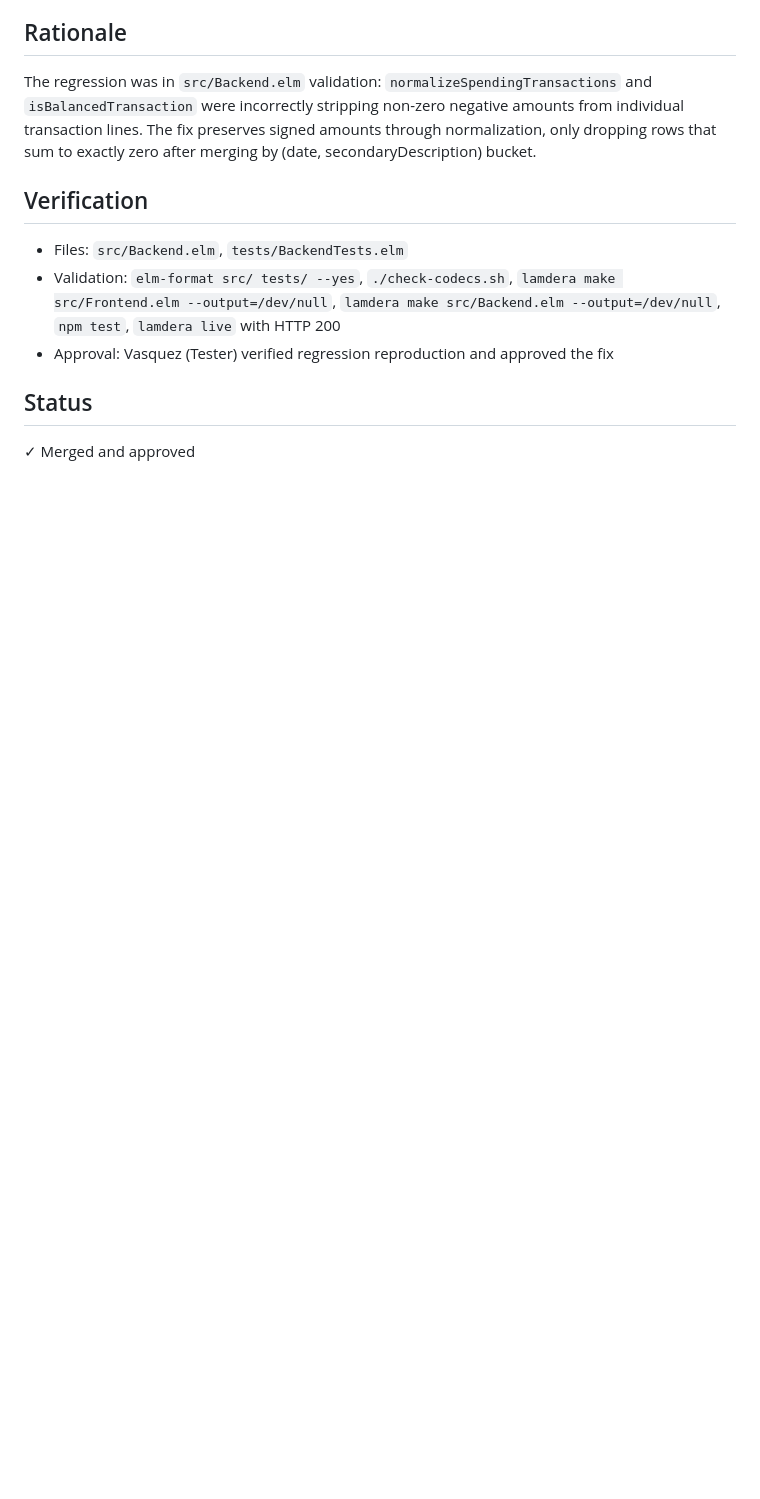
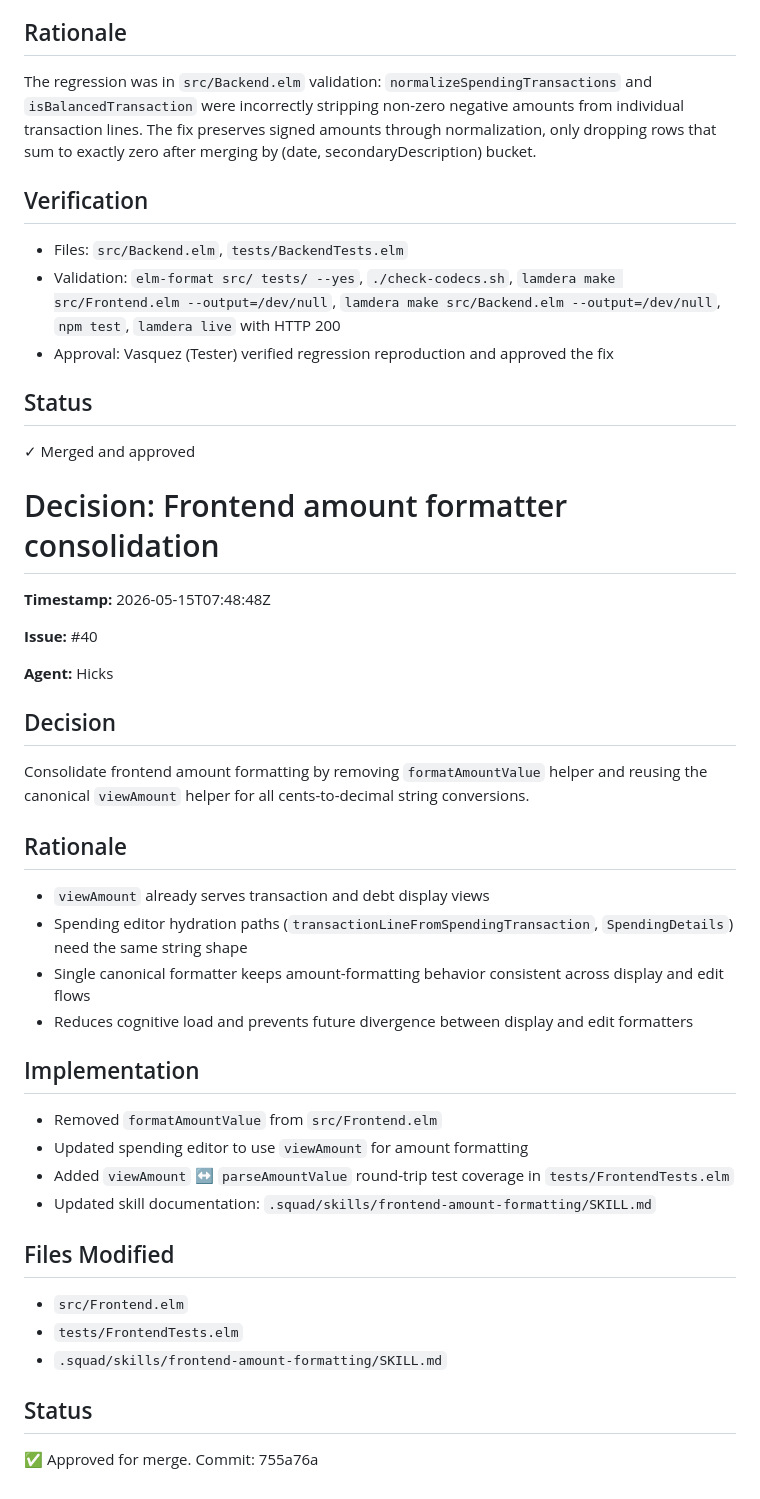
Before and after one commit to Zimmi48/accounting, a Markdown page: .squad/decisions.md, the part around the change. GitHub-like rendering; blank space fills up the shorter version.

Commit message:
.squad: Merge Hicks issue #40 completion (formatter consolidation)
- Orchestration log: 2026-05-15T07:48:48Z-hicks-issue-40.md
- Session log: 2026-05-15T07:48:48Z-issue-40.md
- Decision merged: Frontend amount formatter consolidation (reuse viewAmount)
- Hicks history updated with issue #40 completion entry
- Commit 755a76a: Fix #40 by reusing viewAmount

Co-authored-by: Copilot <223556219+Copilot@users.noreply.github.com>

```diff
--- a/.squad/decisions.md
+++ b/.squad/decisions.md
@@ -1481,3 +1481,39 @@ The regression was in `src/Backend.elm` validation: `normalizeSpendingTransactio
 ## Status
 
 ✓ Merged and approved
+
+# Decision: Frontend amount formatter consolidation
+
+**Timestamp:** 2026-05-15T07:48:48Z
+
+**Issue:** #40
+
+**Agent:** Hicks
+
+## Decision
+
+Consolidate frontend amount formatting by removing `formatAmountValue` helper and reusing the canonical `viewAmount` helper for all cents-to-decimal string conversions.
+
+## Rationale
+
+- `viewAmount` already serves transaction and debt display views
+- Spending editor hydration paths (`transactionLineFromSpendingTransaction`, `SpendingDetails`) need the same string shape
+- Single canonical formatter keeps amount-formatting behavior consistent across display and edit flows
+- Reduces cognitive load and prevents future divergence between display and edit formatters
+
+## Implementation
+
+- Removed `formatAmountValue` from `src/Frontend.elm`
+- Updated spending editor to use `viewAmount` for amount formatting
+- Added `viewAmount` ↔ `parseAmountValue` round-trip test coverage in `tests/FrontendTests.elm`
+- Updated skill documentation: `.squad/skills/frontend-amount-formatting/SKILL.md`
+
+## Files Modified
+
+- `src/Frontend.elm`
+- `tests/FrontendTests.elm`
+- `.squad/skills/frontend-amount-formatting/SKILL.md`
+
+## Status
+
+✅ Approved for merge. Commit: 755a76a
```
Also changed, not shown: 1 other file.
